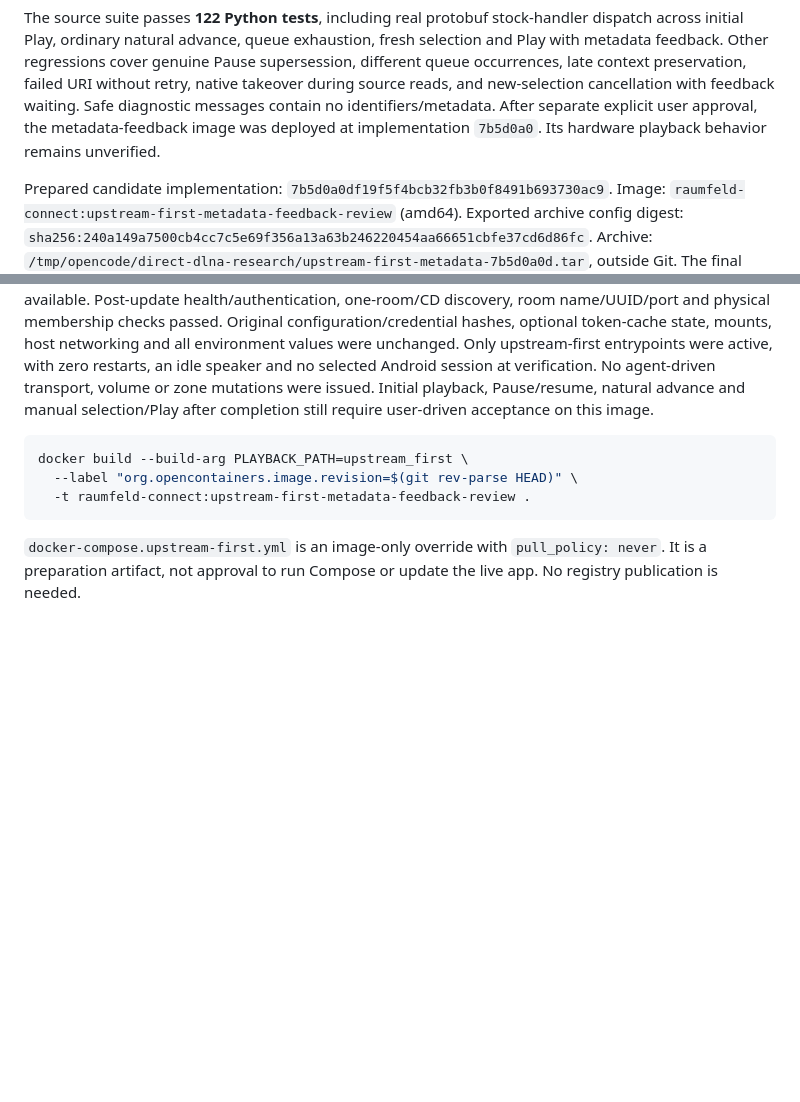
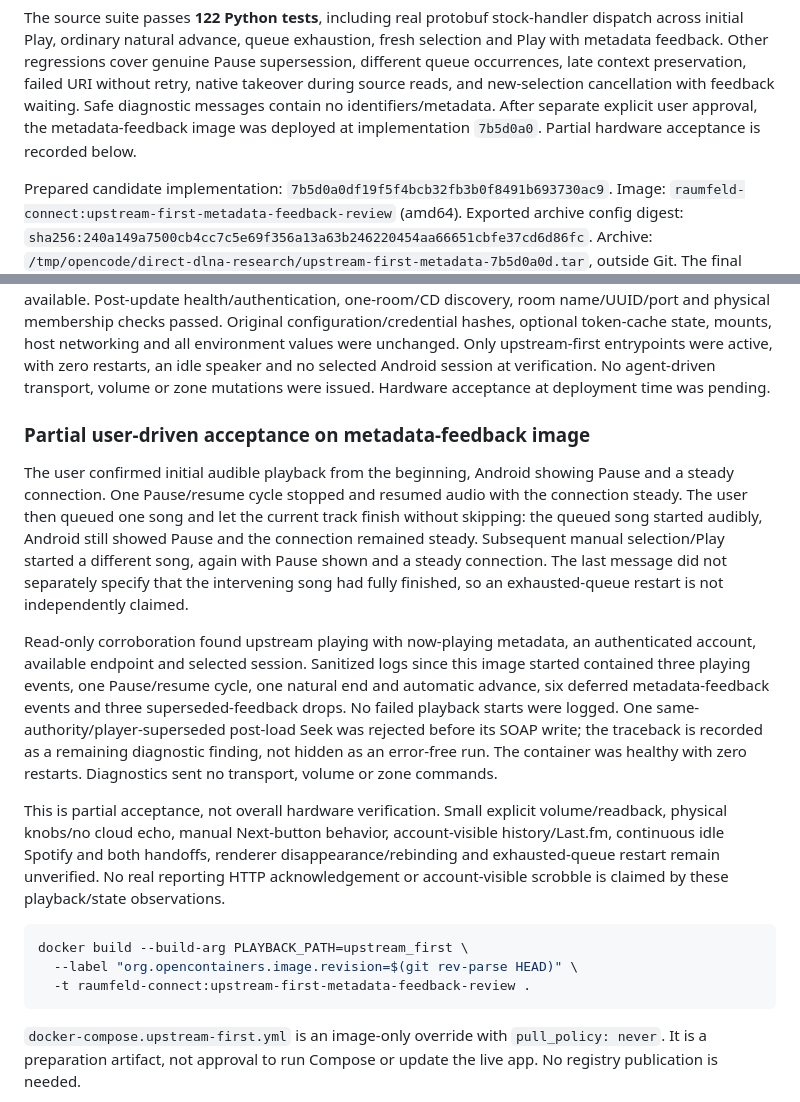
Before and after one commit to TammuzGreeen/qobuz-raumfeld-connect, a Markdown page: UPSTREAM_FIRST_EXPERIMENT.md, 2 parts joined by grey strips. GitHub-like rendering; blank space fills up the shorter version.

Commit message:
Record audible natural advance and manual playback partial acceptance

````diff
--- a/UPSTREAM_FIRST_EXPERIMENT.md
+++ b/UPSTREAM_FIRST_EXPERIMENT.md
@@ -275,7 +275,7 @@ supersession, different queue occurrences, late context preservation, failed URI
 without retry, native takeover during source reads, and new-selection cancellation
 with feedback waiting. Safe diagnostic messages contain no identifiers/metadata.
 After separate explicit user approval, the metadata-feedback image was deployed
-at implementation `7b5d0a0`. Its hardware playback behavior remains unverified.
+at implementation `7b5d0a0`. Partial hardware acceptance is recorded below.
 
 Prepared candidate implementation: `7b5d0a0df19f5f4bcb32fb3b0f8491b693730ac9`.
 Image: `raumfeld-connect:upstream-first-metadata-feedback-review` (amd64).
@@ -297,8 +297,35 @@ Original configuration/credential hashes, optional token-cache state, mounts,
 host networking and all environment values were unchanged. Only upstream-first
 entrypoints were active, with zero restarts, an idle speaker and no selected
 Android session at verification. No agent-driven transport, volume or zone
-mutations were issued. Initial playback, Pause/resume, natural advance and manual
-selection/Play after completion still require user-driven acceptance on this image.
+mutations were issued. Hardware acceptance at deployment time was pending.
+
+### Partial user-driven acceptance on metadata-feedback image
+
+The user confirmed initial audible playback from the beginning, Android showing
+Pause and a steady connection. One Pause/resume cycle stopped and resumed audio
+with the connection steady. The user then queued one song and let the current
+track finish without skipping: the queued song started audibly, Android still
+showed Pause and the connection remained steady. Subsequent manual selection/Play
+started a different song, again with Pause shown and a steady connection. The
+last message did not separately specify that the intervening song had fully
+finished, so an exhausted-queue restart is not independently claimed.
+
+Read-only corroboration found upstream playing with now-playing metadata, an
+authenticated account, available endpoint and selected session. Sanitized logs
+since this image started contained three playing events, one Pause/resume cycle,
+one natural end and automatic advance, six deferred metadata-feedback events and
+three superseded-feedback drops. No failed playback starts were logged. One
+same-authority/player-superseded post-load Seek was rejected before its SOAP write;
+the traceback is recorded as a remaining diagnostic finding, not hidden as an
+error-free run. The container was healthy with zero restarts. Diagnostics sent no
+transport, volume or zone commands.
+
+This is partial acceptance, not overall hardware verification. Small explicit
+volume/readback, physical knobs/no cloud echo, manual Next-button behavior,
+account-visible history/Last.fm, continuous idle Spotify and both handoffs,
+renderer disappearance/rebinding and exhausted-queue restart remain unverified.
+No real reporting HTTP acknowledgement or account-visible scrobble is claimed by
+these playback/state observations.
 
 ```sh
 docker build --build-arg PLAYBACK_PATH=upstream_first \
````
